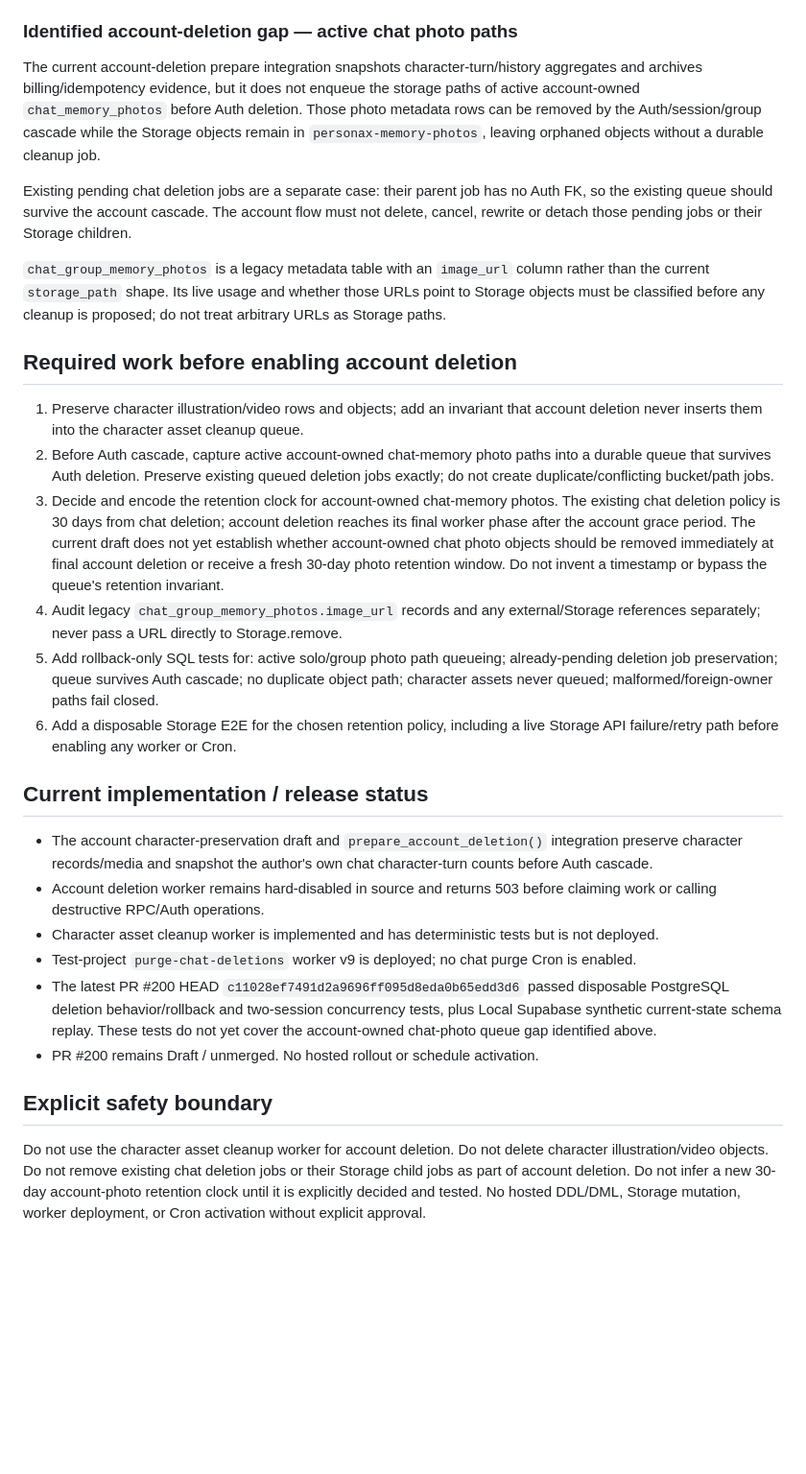
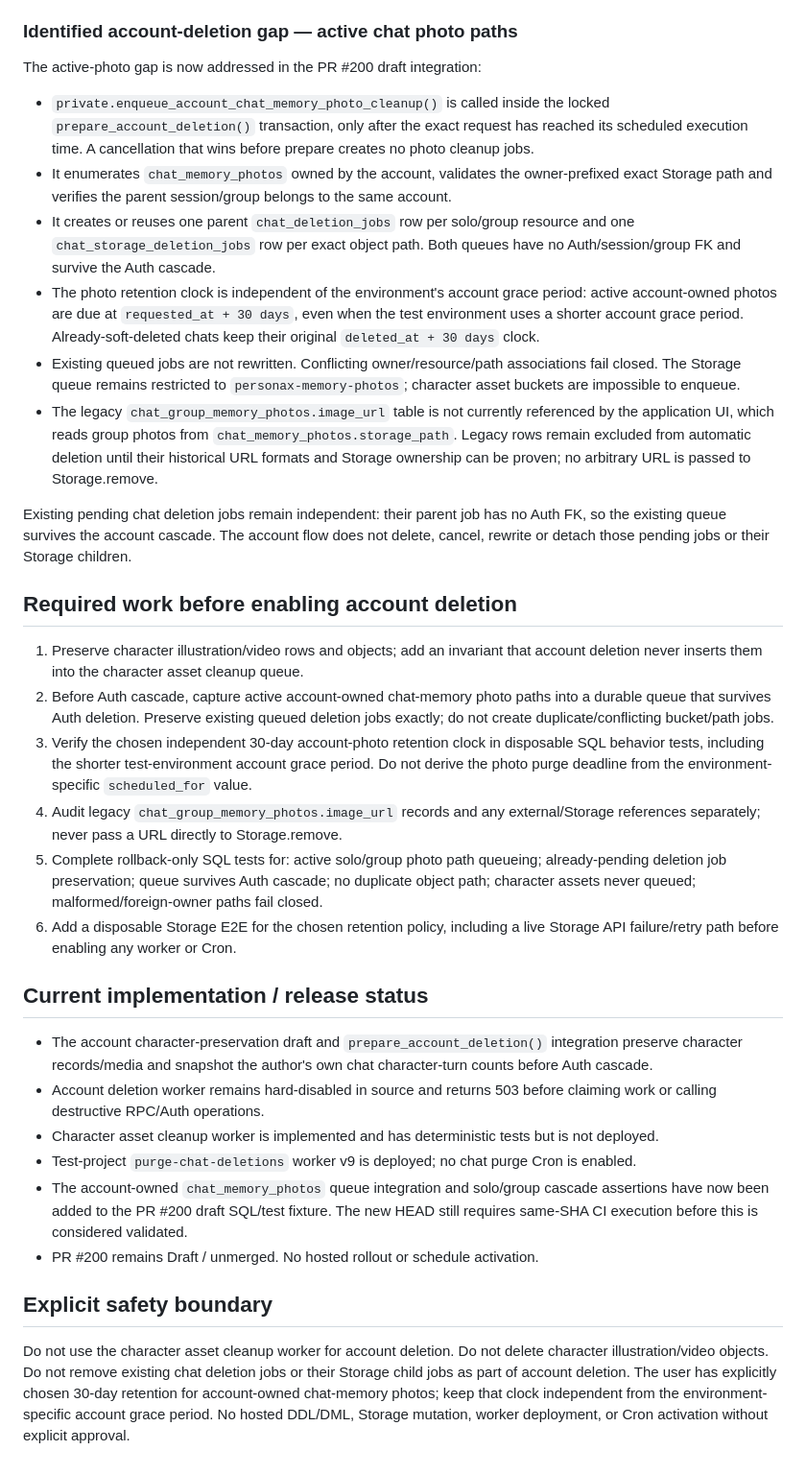
Before and after one commit to elmjp1990-ux/my-ai-roleplay, a Markdown page: supabase/drafts/account-deletion-storage-sweep-audit-2026-11-02.md, the part around the change. Shown at 96% size. Drawn GitHub-style; blank space fills up the shorter version.

Commit message:
Document confirmed 30-day account chat photo retention

```diff
--- a/supabase/drafts/account-deletion-storage-sweep-audit-2026-11-02.md
+++ b/supabase/drafts/account-deletion-storage-sweep-audit-2026-11-02.md
@@ -37,19 +37,24 @@ The disposable current-state schema manifest confirms:
 
 ### Identified account-deletion gap — active chat photo paths
 
-The current account-deletion prepare integration snapshots character-turn/history aggregates and archives billing/idempotency evidence, but it does not enqueue the storage paths of active account-owned `chat_memory_photos` before Auth deletion. Those photo metadata rows can be removed by the Auth/session/group cascade while the Storage objects remain in `personax-memory-photos`, leaving orphaned objects without a durable cleanup job.
+The active-photo gap is now addressed in the PR #200 draft integration:
 
-Existing pending chat deletion jobs are a separate case: their parent job has no Auth FK, so the existing queue should survive the account cascade. The account flow must not delete, cancel, rewrite or detach those pending jobs or their Storage children.
+- `private.enqueue_account_chat_memory_photo_cleanup()` is called inside the locked `prepare_account_deletion()` transaction, only after the exact request has reached its scheduled execution time. A cancellation that wins before prepare creates no photo cleanup jobs.
+- It enumerates `chat_memory_photos` owned by the account, validates the owner-prefixed exact Storage path and verifies the parent session/group belongs to the same account.
+- It creates or reuses one parent `chat_deletion_jobs` row per solo/group resource and one `chat_storage_deletion_jobs` row per exact object path. Both queues have no Auth/session/group FK and survive the Auth cascade.
+- The photo retention clock is independent of the environment's account grace period: active account-owned photos are due at `requested_at + 30 days`, even when the test environment uses a shorter account grace period. Already-soft-deleted chats keep their original `deleted_at + 30 days` clock.
+- Existing queued jobs are not rewritten. Conflicting owner/resource/path associations fail closed. The Storage queue remains restricted to `personax-memory-photos`; character asset buckets are impossible to enqueue.
+- The legacy `chat_group_memory_photos.image_url` table is not currently referenced by the application UI, which reads group photos from `chat_memory_photos.storage_path`. Legacy rows remain excluded from automatic deletion until their historical URL formats and Storage ownership can be proven; no arbitrary URL is passed to Storage.remove.
 
-`chat_group_memory_photos` is a legacy metadata table with an `image_url` column rather than the current `storage_path` shape. Its live usage and whether those URLs point to Storage objects must be classified before any cleanup is proposed; do not treat arbitrary URLs as Storage paths.
+Existing pending chat deletion jobs remain independent: their parent job has no Auth FK, so the existing queue survives the account cascade. The account flow does not delete, cancel, rewrite or detach those pending jobs or their Storage children.
 
 ## Required work before enabling account deletion
 
 1. Preserve character illustration/video rows and objects; add an invariant that account deletion never inserts them into the character asset cleanup queue.
 2. Before Auth cascade, capture active account-owned chat-memory photo paths into a durable queue that survives Auth deletion. Preserve existing queued deletion jobs exactly; do not create duplicate/conflicting bucket/path jobs.
-3. Decide and encode the retention clock for account-owned chat-memory photos. The existing chat deletion policy is 30 days from chat deletion; account deletion reaches its final worker phase after the account grace period. The current draft does not yet establish whether account-owned chat photo objects should be removed immediately at final account deletion or receive a fresh 30-day photo retention window. Do not invent a timestamp or bypass the queue's retention invariant.
+3. Verify the chosen independent 30-day account-photo retention clock in disposable SQL behavior tests, including the shorter test-environment account grace period. Do not derive the photo purge deadline from the environment-specific `scheduled_for` value.
 4. Audit legacy `chat_group_memory_photos.image_url` records and any external/Storage references separately; never pass a URL directly to Storage.remove.
-5. Add rollback-only SQL tests for: active solo/group photo path queueing; already-pending deletion job preservation; queue survives Auth cascade; no duplicate object path; character assets never queued; malformed/foreign-owner paths fail closed.
+5. Complete rollback-only SQL tests for: active solo/group photo path queueing; already-pending deletion job preservation; queue survives Auth cascade; no duplicate object path; character assets never queued; malformed/foreign-owner paths fail closed.
 6. Add a disposable Storage E2E for the chosen retention policy, including a live Storage API failure/retry path before enabling any worker or Cron.
 
 ## Current implementation / release status
@@ -58,9 +63,9 @@ Existing pending chat deletion jobs are a separate case: their parent job has no
 - Account deletion worker remains hard-disabled in source and returns 503 before claiming work or calling destructive RPC/Auth operations.
 - Character asset cleanup worker is implemented and has deterministic tests but is not deployed.
 - Test-project `purge-chat-deletions` worker v9 is deployed; no chat purge Cron is enabled.
-- The latest PR #200 HEAD `c11028ef7491d2a9696ff095d8eda0b65edd3d6` passed disposable PostgreSQL deletion behavior/rollback and two-session concurrency tests, plus Local Supabase synthetic current-state schema replay. These tests do not yet cover the account-owned chat-photo queue gap identified above.
+- The account-owned `chat_memory_photos` queue integration and solo/group cascade assertions have now been added to the PR #200 draft SQL/test fixture. The new HEAD still requires same-SHA CI execution before this is considered validated.
 - PR #200 remains Draft / unmerged. No hosted rollout or schedule activation.
 
 ## Explicit safety boundary
 
-Do not use the character asset cleanup worker for account deletion. Do not delete character illustration/video objects. Do not remove existing chat deletion jobs or their Storage child jobs as part of account deletion. Do not infer a new 30-day account-photo retention clock until it is explicitly decided and tested. No hosted DDL/DML, Storage mutation, worker deployment, or Cron activation without explicit approval.
+Do not use the character asset cleanup worker for account deletion. Do not delete character illustration/video objects. Do not remove existing chat deletion jobs or their Storage child jobs as part of account deletion. The user has explicitly chosen 30-day retention for account-owned chat-memory photos; keep that clock independent from the environment-specific account grace period. No hosted DDL/DML, Storage mutation, worker deployment, or Cron activation without explicit approval.
```
